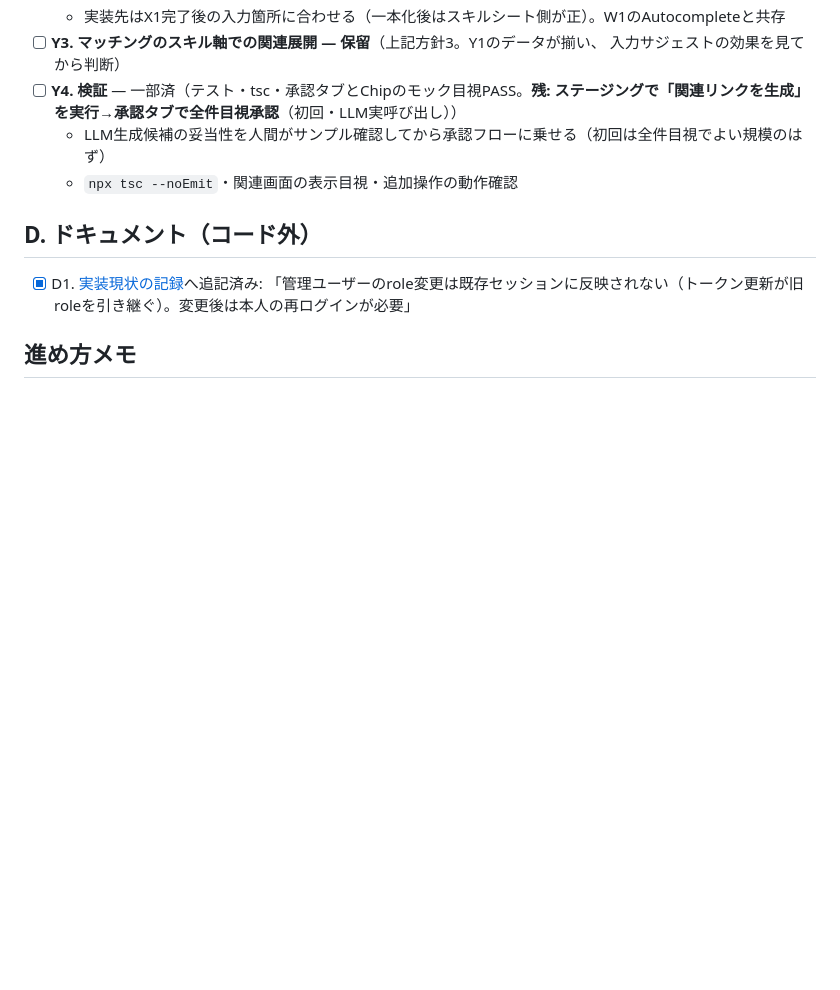
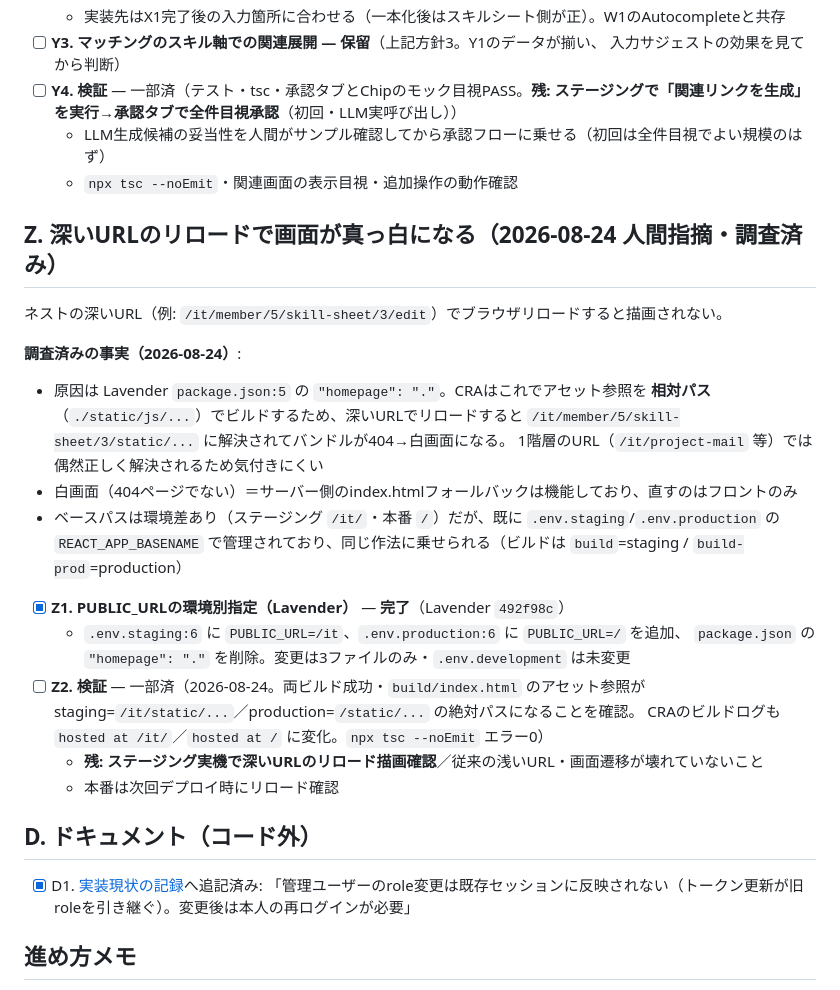
Before and after one commit to 2way-adachi/2way-ses-system, a Markdown page: docs/development/20260818_1758_fix-tasks.md, the part around the change. Drawn GitHub-style; blank space fills up the shorter version.

Commit message:
docs: 深いURLリロード白画面(Z)を起票・Z1完了反映（Lavender 492f98c）
Co-Authored-By: Claude Fable 5 <noreply@anthropic.com>

```diff
--- a/docs/development/20260818_1758_fix-tasks.md
+++ b/docs/development/20260818_1758_fix-tasks.md
@@ -919,6 +919,29 @@ Phase 1 だけ先に入れても Phase 2 と競合しない。
   - LLM生成候補の妥当性を人間がサンプル確認してから承認フローに乗せる（初回は全件目視でよい規模のはず）
   - `npx tsc --noEmit`・関連画面の表示目視・追加操作の動作確認
 
+## Z. 深いURLのリロードで画面が真っ白になる（2026-08-24 人間指摘・調査済み）
+
+ネストの深いURL（例: `/it/member/5/skill-sheet/3/edit`）でブラウザリロードすると描画されない。
+
+**調査済みの事実（2026-08-24）**:
+
+- 原因は Lavender `package.json:5` の `"homepage": "."`。CRAはこれでアセット参照を
+  **相対パス**（`./static/js/...`）でビルドするため、深いURLでリロードすると
+  `/it/member/5/skill-sheet/3/static/...` に解決されてバンドルが404→白画面になる。
+  1階層のURL（`/it/project-mail` 等）では偶然正しく解決されるため気付きにくい
+- 白画面（404ページでない）＝サーバー側のindex.htmlフォールバックは機能しており、直すのはフロントのみ
+- ベースパスは環境差あり（ステージング `/it/`・本番 `/`）だが、既に `.env.staging`/`.env.production` の
+  `REACT_APP_BASENAME` で管理されており、同じ作法に乗せられる（ビルドは `build`=staging / `build-prod`=production）
+
+- [x] **Z1. PUBLIC_URLの環境別指定（Lavender）** — **完了**（Lavender `492f98c`）
+  - `.env.staging:6` に `PUBLIC_URL=/it`、`.env.production:6` に `PUBLIC_URL=/` を追加、
+    `package.json` の `"homepage": "."` を削除。変更は3ファイルのみ・`.env.development` は未変更
+- [ ] **Z2. 検証** — 一部済（2026-08-24。両ビルド成功・`build/index.html` のアセット参照が
+  staging=`/it/static/...`／production=`/static/...` の絶対パスになることを確認。
+  CRAのビルドログも `hosted at /it/`／`hosted at /` に変化。`npx tsc --noEmit` エラー0）
+  - **残: ステージング実機で深いURLのリロード描画確認**／従来の浅いURL・画面遷移が壊れていないこと
+  - 本番は次回デプロイ時にリロード確認
+
 ## D. ドキュメント（コード外）
 
 - [x] D1. [実装現状の記録](implementation-status.md)へ追記済み:
```
